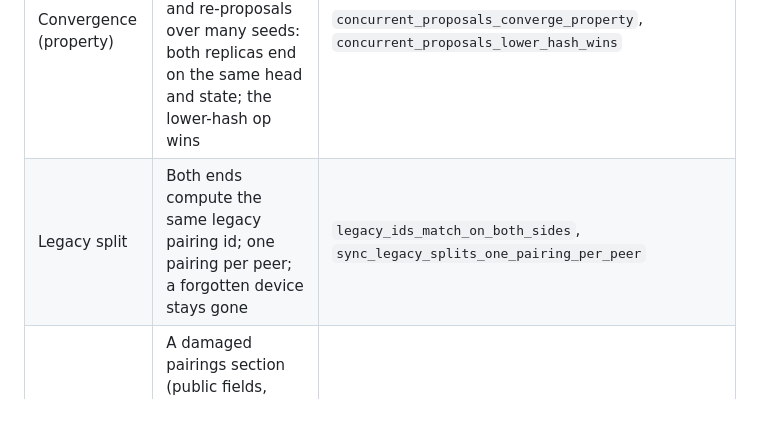
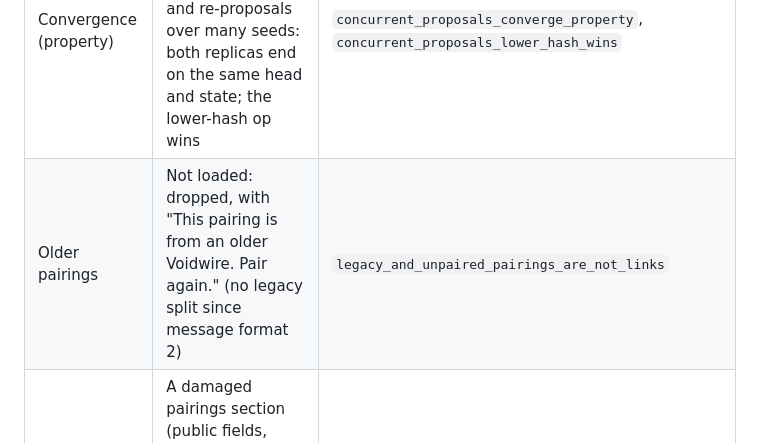
Before and after one commit to voidwire-app/voidwire, a Markdown page: docs/TEST-PLAN.md, the part around the change. Drawn GitHub-style; blank space fills up the shorter version.

```diff
--- a/docs/TEST-PLAN.md
+++ b/docs/TEST-PLAN.md
@@ -419,7 +419,7 @@ All automated; no UI changes. Real-hardware checks are in the release test sheet
 | Pairing log | Genesis needs both signatures; co-signed ops round-trip; ops without a valid co-signature (or co-signed by a third device) are refused on apply and on load; `Rename` is self-only and `Unpair` is self-signed, final and local; `Rekey` epochs go up by exactly one; `Caps` gates v2; compaction keeps state; a stored log with a broken chain is refused | `core/src/pairwise/tests.rs` |
 | Renames (M4.5) | A rename reaches the peer on the next connection (and at once on a live one), both ways; it survives a restart; only the latest unsent rename waits; crossing renames converge (one re-signed); a forged, foreign, truncated or padded frame changes nothing; a local nickname wins over the peer's name | `core/src/net/pair_ops.rs` tests, `core/tests/e2e_v2_files.rs` (`v2_pc_rename_reaches_the_phone`, `v2_phone_rename_reaches_the_pc_after_a_restart`, `v2_renames_on_both_sides_both_land`) |
 | Convergence (property) | Random interleavings of concurrent proposals, drops and re-proposals over many seeds: both replicas end on the same head and state; the lower-hash op wins | `concurrent_proposals_converge_property`, `concurrent_proposals_lower_hash_wins` |
-| Legacy split | Both ends compute the same legacy pairing id; one pairing per peer; a forgotten device stays gone | `legacy_ids_match_on_both_sides`, `sync_legacy_splits_one_pairing_per_peer` |
+| Older pairings | Not loaded: dropped, with "This pairing is from an older Voidwire. Pair again." (no legacy split since message format 2) | `legacy_and_unpaired_pairings_are_not_links` |
 | State v2 | A damaged pairings section (public fields, sealed secrets or its MAC) fails closed; the 17th pairing is refused on both sides | `core/tests/state_damage.rs`, `mailbox/tests/m43_pair.rs` |
 | Limits | 16 pairings, 8 saved relays, 4 relays in use | `relay_settings_limits`, `seventeenth_pairing_is_refused_on_both_sides` |
 | Supervisor (pure) | Park after 30 s; at most 8 probes in the first hour after parking; four dead relays at the cap make about 8 attempts an hour in total; healthy relays are never touched; 60 s unpark grace, flapping relays keep backing off; network change and Retry reset the backoff; phone background never retries away relays | `core/src/relay_supervisor.rs` tests |
```
Also changed, not shown: docs/PROTOCOL.md (+5 -8 lines).
